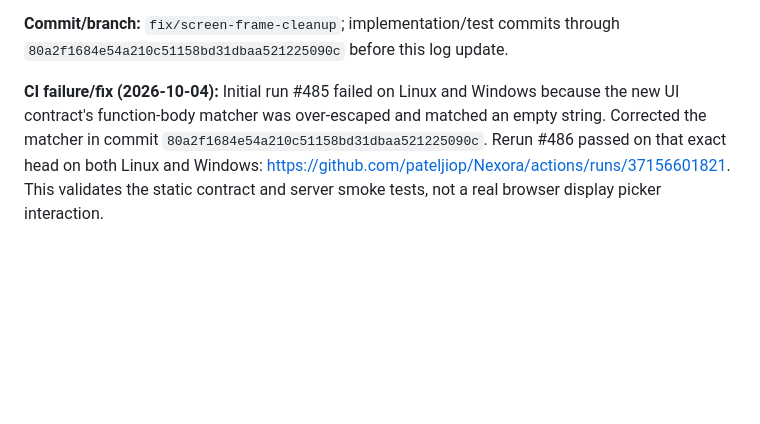
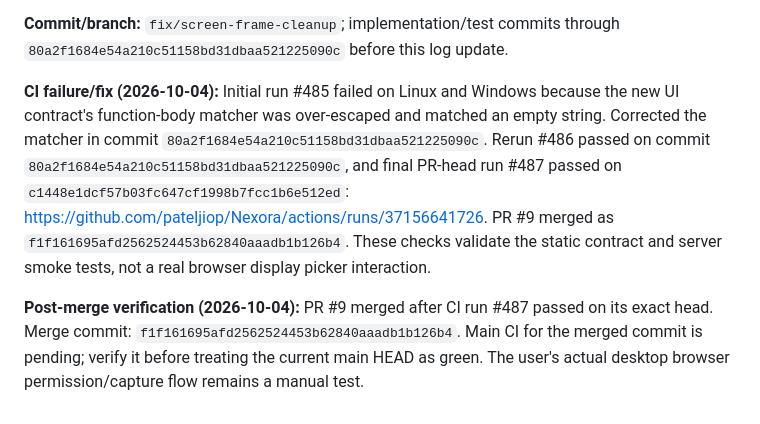
Before and after one commit to pateljiop/Nexora, a Markdown page: DEVELOPMENT_LOG.md, the part around the change. Drawn GitHub-style; blank space fills up the shorter version.

Commit message:
docs: record screen frame cleanup merge and CI

```diff
--- a/DEVELOPMENT_LOG.md
+++ b/DEVELOPMENT_LOG.md
@@ -771,4 +771,7 @@ Implement a local-only backend with SQLite and tests after inspecting existing U
 **Commit/branch:** `fix/screen-frame-cleanup`; implementation/test commits through `80a2f1684e54a210c51158bd31dbaa521225090c` before this log update.
 
 
-**CI failure/fix (2026-10-04):** Initial run #485 failed on Linux and Windows because the new UI contract's function-body matcher was over-escaped and matched an empty string. Corrected the matcher in commit `80a2f1684e54a210c51158bd31dbaa521225090c`. Rerun #486 passed on that exact head on both Linux and Windows: https://github.com/pateljiop/Nexora/actions/runs/37156601821. This validates the static contract and server smoke tests, not a real browser display picker interaction.
+**CI failure/fix (2026-10-04):** Initial run #485 failed on Linux and Windows because the new UI contract's function-body matcher was over-escaped and matched an empty string. Corrected the matcher in commit `80a2f1684e54a210c51158bd31dbaa521225090c`. Rerun #486 passed on commit `80a2f1684e54a210c51158bd31dbaa521225090c`, and final PR-head run #487 passed on `c1448e1dcf57b03fc647cf1998b7fcc1b6e512ed`: https://github.com/pateljiop/Nexora/actions/runs/37156641726. PR #9 merged as `f1f161695afd2562524453b62840aaadb1b126b4`. These checks validate the static contract and server smoke tests, not a real browser display picker interaction.
+
+
+**Post-merge verification (2026-10-04):** PR #9 merged after CI run #487 passed on its exact head. Merge commit: `f1f161695afd2562524453b62840aaadb1b126b4`. Main CI for the merged commit is pending; verify it before treating the current main HEAD as green. The user's actual desktop browser permission/capture flow remains a manual test.
```
